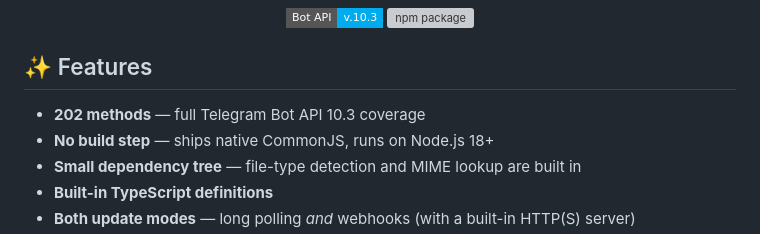
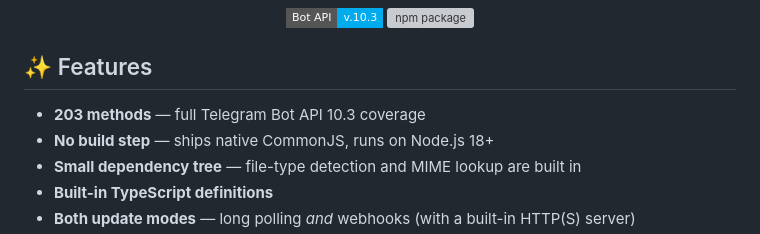
Before and after one commit to ZeroBot-net/tg-bot-api, a Markdown page: README.md, the part around the change. Drawn GitHub-style; badges without logos; grey boxes are pictures that could not be loaded.

Commit message:
docs(readme): correct the documented method count
The generator produces 203 methods; the README still advertised 202.

```diff
--- a/README.md
+++ b/README.md
@@ -11,7 +11,7 @@ A lightweight, dependency-light Node.js library for the [Telegram Bot API](https
 
 ## ✨ Features
 
-- **202 methods** — full Telegram Bot API 10.3 coverage
+- **203 methods** — full Telegram Bot API 10.3 coverage
 - **No build step** — ships native CommonJS, runs on Node.js 18+
 - **Small dependency tree** — file-type detection and MIME lookup are built in
 - **Built-in TypeScript definitions**
```
